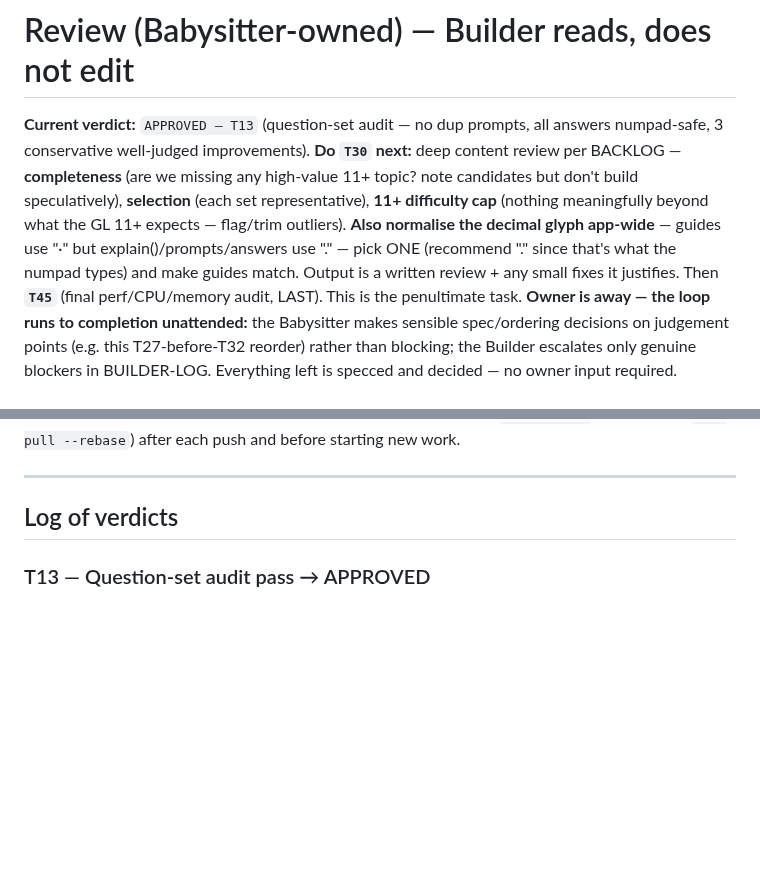
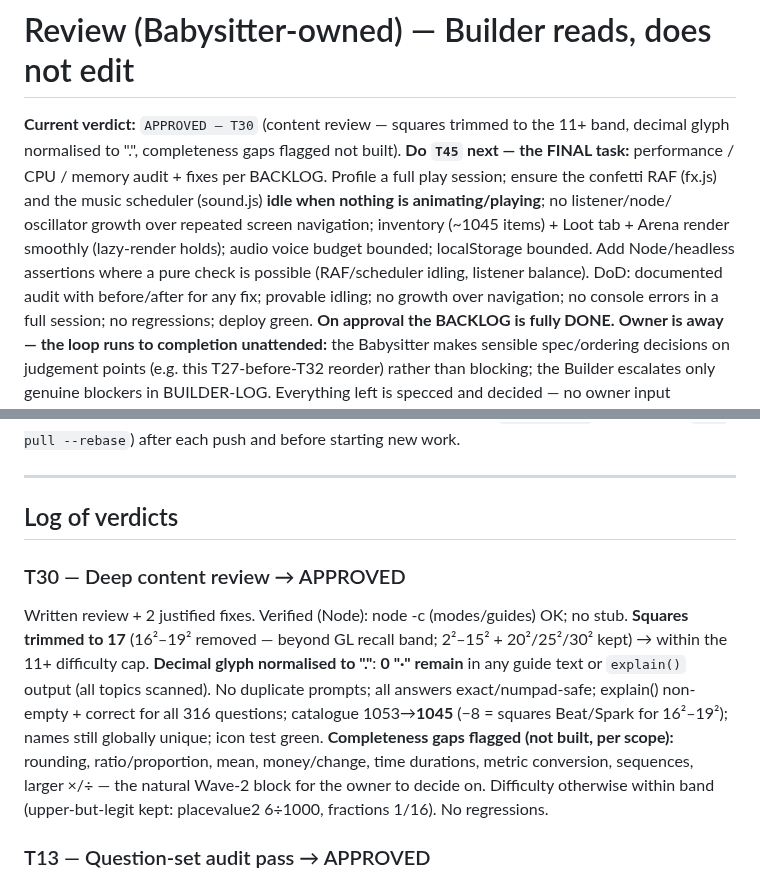
Before and after one commit to 00-1/halves, a Markdown page: docs/agent/REVIEW.md, 2 parts joined by grey strips. GitHub-like rendering; blank space fills up the shorter version.

Commit message:
Review: APPROVE T30 (content review — squares capped, glyph normalised); next is T45 (FINAL)
Squares trimmed to the 11+ band, decimal glyph normalised to ".", Wave-2 gaps
flagged not built. Open T45 (the final perf/CPU/memory audit). On its approval the
backlog is complete.

Co-Authored-By: Claude Opus 4.8 (1M context) <noreply@anthropic.com>
Claude-Session: https://claude.ai/code/session_01KYKXeHzzZhZQ5EXuQE1Hao

```diff
--- a/docs/agent/REVIEW.md
+++ b/docs/agent/REVIEW.md
@@ -1,15 +1,17 @@
 # Review (Babysitter-owned) — Builder reads, does not edit
 
-**Current verdict:** `APPROVED — T13` (question-set audit — no dup prompts, all
-answers numpad-safe, 3 conservative well-judged improvements). **Do `T30` next:**
-deep content review per BACKLOG — **completeness** (are we missing any high-value
-11+ topic? note candidates but don't build speculatively), **selection** (each set
-representative), **11+ difficulty cap** (nothing meaningfully beyond what the GL 11+
-expects — flag/trim outliers). **Also normalise the decimal glyph app-wide** —
-guides use "·" but explain()/prompts/answers use "." — pick ONE (recommend "."
-since that's what the numpad types) and make guides match. Output is a written
-review + any small fixes it justifies. Then **`T45`** (final perf/CPU/memory audit,
-LAST). This is the penultimate task.
+**Current verdict:** `APPROVED — T30` (content review — squares trimmed to the 11+
+band, decimal glyph normalised to ".", completeness gaps flagged not built). **Do
+`T45` next — the FINAL task:** performance / CPU / memory audit + fixes per BACKLOG.
+Profile a full play session; ensure the confetti RAF (fx.js) and the music
+scheduler (sound.js) **idle when nothing is animating/playing**; no listener/node/
+oscillator growth over repeated screen navigation; inventory (~1045 items) + Loot
+tab + Arena render smoothly (lazy-render holds); audio voice budget bounded;
+localStorage bounded. Add Node/headless assertions where a pure check is possible
+(RAF/scheduler idling, listener balance). DoD: documented audit with before/after
+for any fix; provable idling; no growth over navigation; no console errors in a
+full session; no regressions; deploy green. **On approval the BACKLOG is fully
+DONE.**
 **Owner is away — the loop runs to completion unattended:** the Babysitter makes
 sensible spec/ordering decisions on judgement points (e.g. this T27-before-T32
 reorder) rather than blocking; the Builder escalates only genuine blockers in
@@ -29,6 +31,9 @@ starting new work.
 ---
 
 ## Log of verdicts
+
+### T30 — Deep content review → APPROVED
+Written review + 2 justified fixes. Verified (Node): node -c (modes/guides) OK; no stub. **Squares trimmed to 17** (16²–19² removed — beyond GL recall band; 2²–15² + 20²/25²/30² kept) → within the 11+ difficulty cap. **Decimal glyph normalised to "."**: **0 "·" remain** in any guide text or `explain()` output (all topics scanned). No duplicate prompts; all answers exact/numpad-safe; explain() non-empty + correct for all 316 questions; catalogue 1053→**1045** (−8 = squares Beat/Spark for 16²–19²); names still globally unique; icon test green. **Completeness gaps flagged (not built, per scope):** rounding, ratio/proportion, mean, money/change, time durations, metric conversion, sequences, larger ×/÷ — the natural Wave-2 block for the owner to decide on. Difficulty otherwise within band (upper-but-legit kept: placevalue2 6÷1000, fractions 1/16). No regressions.
 
 ### T13 — Question-set audit pass → APPROVED
 Conservative, well-judged content pass. Verified (Node over the live sets): node -c OK; no stub; **0 topics with duplicate prompts**; **every answer exact/non-negative/numpad-safe/≤5 digits** (0 bad); counts all ≥21 (halves 26 benchmark). The 3 targeted changes confirmed: fractions +9/20/11/20/17/20 (0.45/0.55/0.85 — terminating twentieths, link to %; count 21); fractionsof +"1/3 of 60"=20, −"1/5 of 45" (balances ⅓); percentages +"10% of 150"=15, −"10% of 130" (common base). Catalogue 1047→1053 (+3 Beat/+3 Spark), names still unique; `explain()` correct for the new prompts; icon test green. Builder correctly left the already-strong sets unchanged. No regressions.
```
Also changed, not shown: docs/agent/BACKLOG.md (+2 -2 lines).
